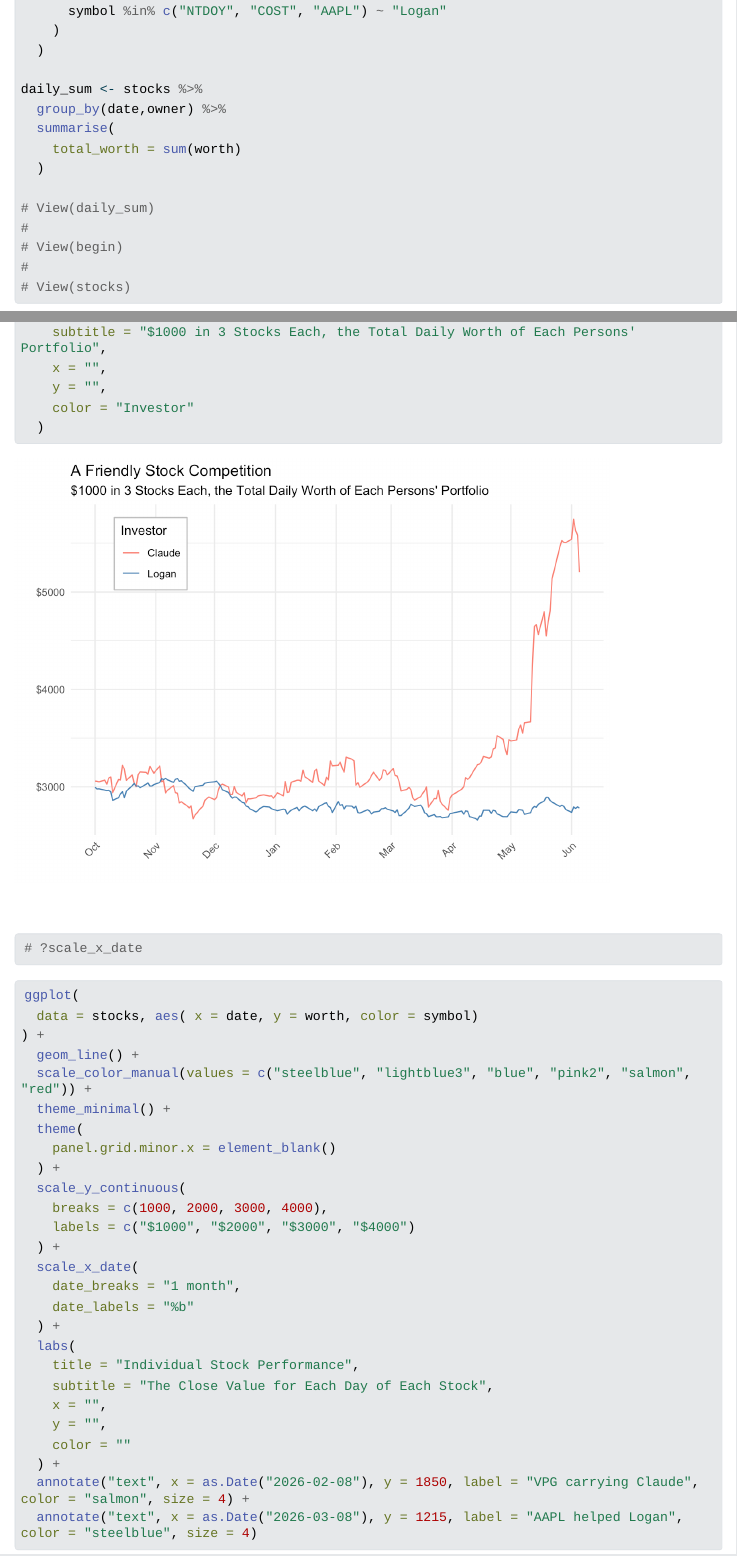
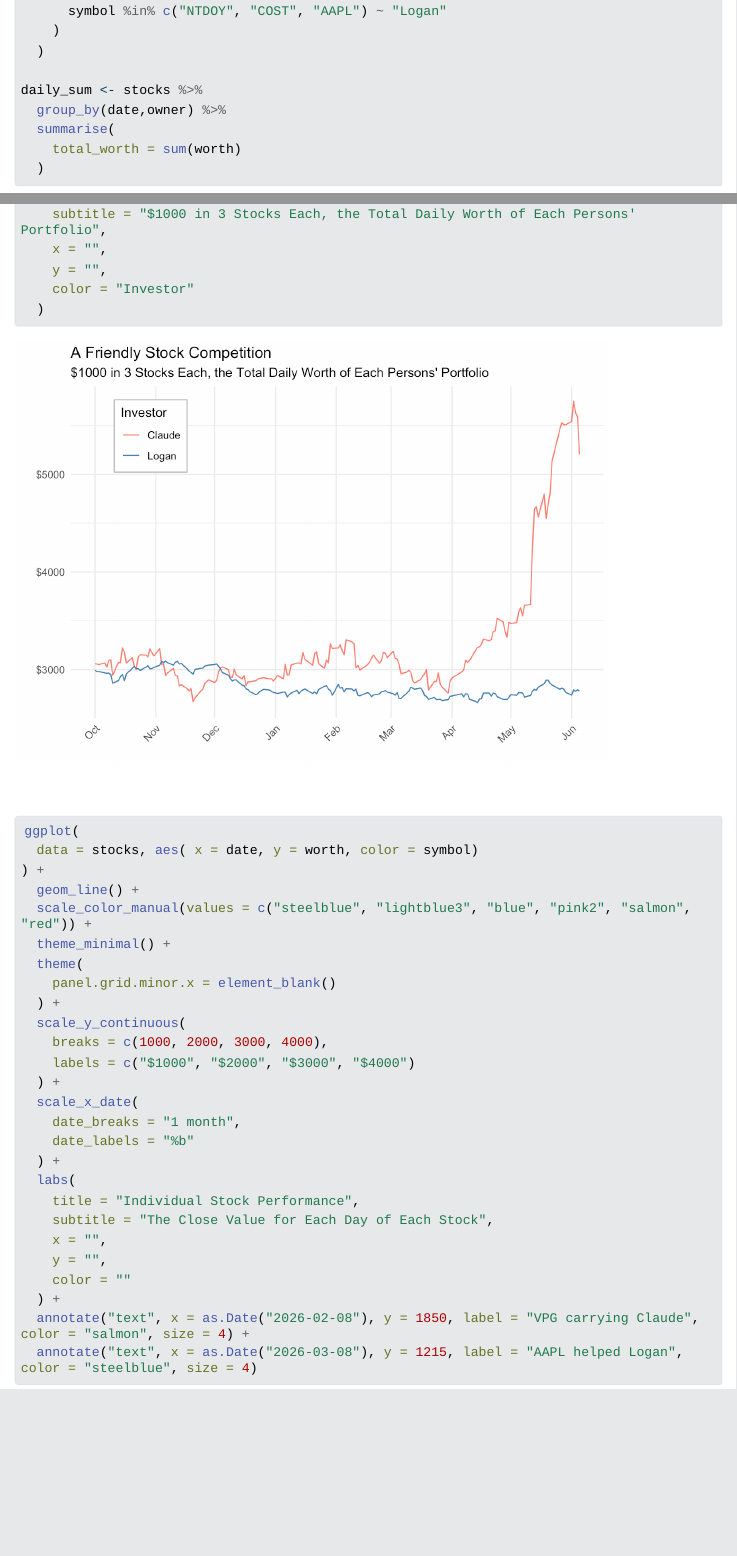
Before and after one commit to Logan-Lay21/stock-portfolio-analysis, a Quarto document (stocks_tidyquant.qmd): the page in a window 1100 px wide, from 560 px down before the commit and from 510 px down after it, so that both start at the same text, and a second part further down, joined at a grey line. The pictures show the output file stocks_tidyquant.html that the author committed with the source, opened offline; Quarto's library style sheets are replaced by a plain one without menus; long lines of code are wrapped.

Commit message:
polished html

````diff
--- a/stocks_tidyquant.qmd
+++ b/stocks_tidyquant.qmd
@@ -34,17 +32,10 @@ daily_sum <- stocks %>%
     total_worth = sum(worth)
   )
 
-# View(daily_sum)
-#
-# View(begin)
-#
-# View(stocks)
-
 ```
 
 
 ```{r}
-
 
 ggplot(
   data = daily_sum, aes( x = date, y = total_worth, color=owner)
@@ -74,18 +65,11 @@ ggplot(
     color = "Investor"
   )
 
-
-# ?scale_x_date
-
-
 ```
 
 
 
 ```{r}
-
-
-
 
 ggplot(
   data = stocks, aes( x = date, y = worth, color = symbol)
````
Also changed, not shown: stocks_tidyquant.html, stocks_tidyquant.qmd (6 more changed lines), 1 other file.
